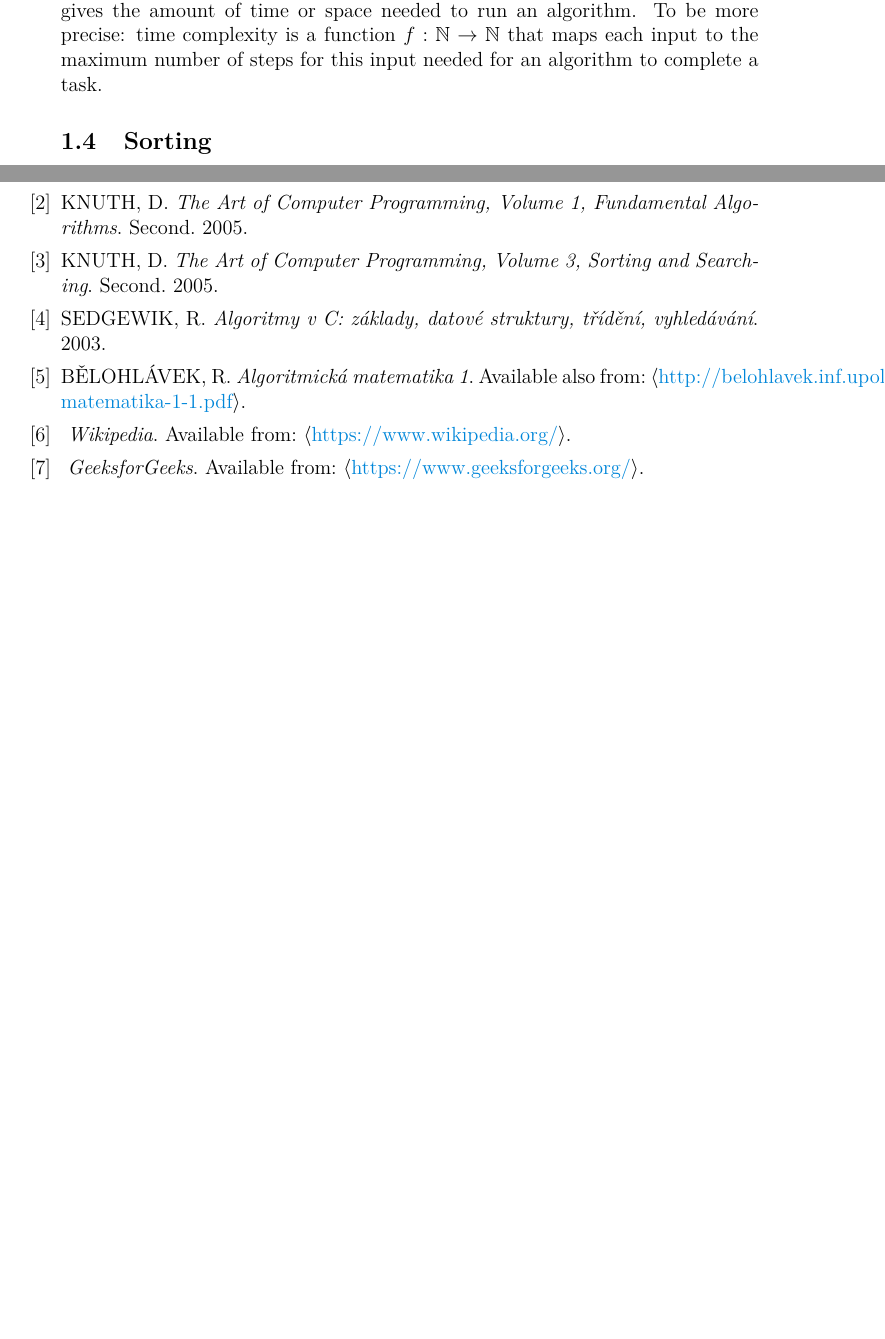
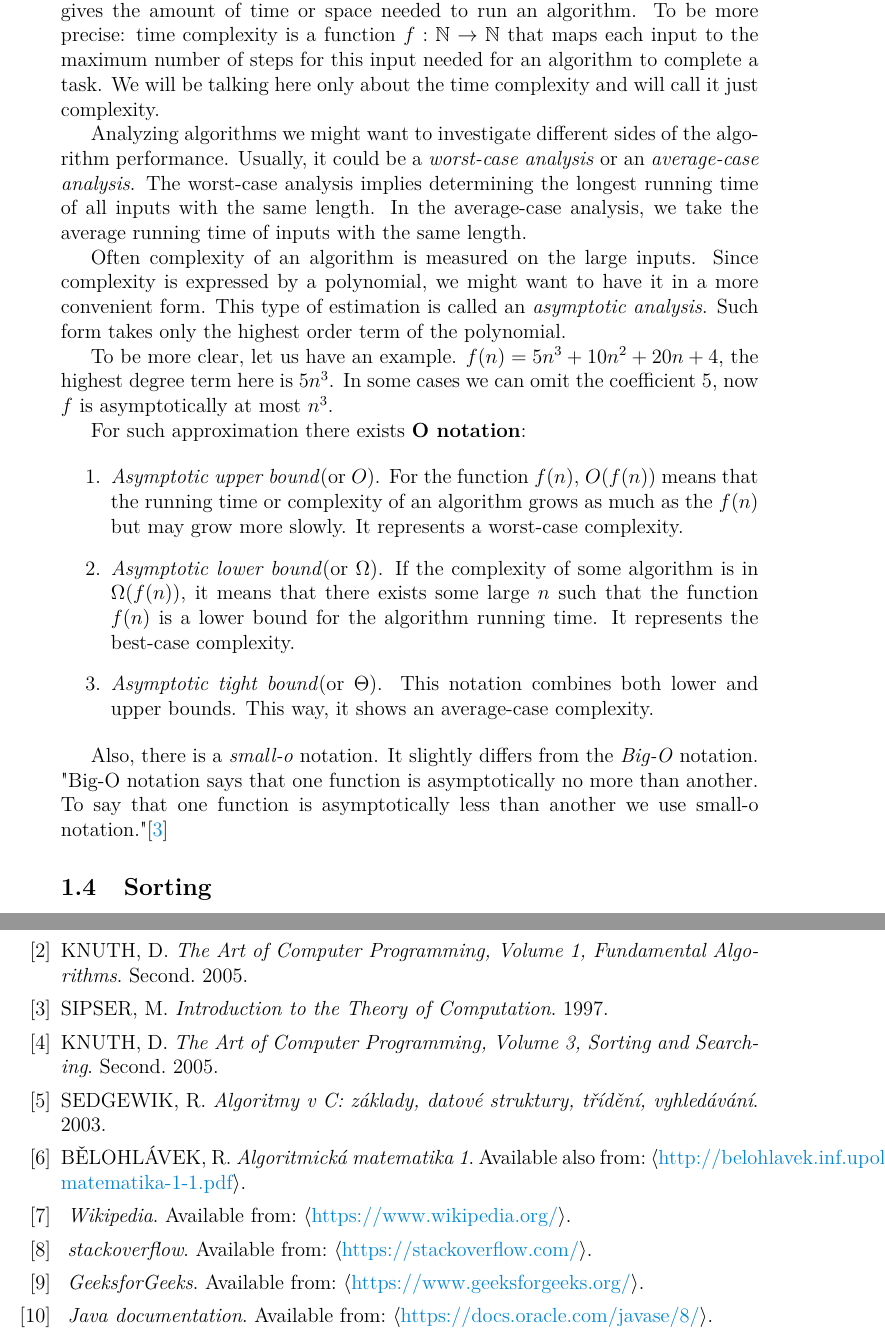
Before and after one commit to klnmi97/ThesisText, a LaTeX thesis (kidiplom.tex, which reads bibliografie.bib): two parts of pages 9 and 20 of 20 before the commit and two parts of pages 9 and 21 of 21 after it, joined at a grey line, cut so that both start at the same text, the shorter picture padded with empty space. Compiled offline with pdfLaTeX.

Commit message:
O-notation

```diff
--- a/bibliografie.bib
+++ b/bibliografie.bib
@@ -52,10 +60,20 @@
 	hyphenation = {english}
 }
 
+@online{stackoverflow,
+	title = {stackoverflow},
+	url = {https://stackoverflow.com/}
+}
+
 @online{geeks,
 	title = {GeeksforGeeks},
 	url = {https://www.geeksforgeeks.org/},
 	hyphenation = {english}
+}
+
+@online{java,
+	title = {Java documentation},
+	url = {https://docs.oracle.com/javase/8/},
 }
 
 %@ONLINE{t00,
--- a/kidiplom.tex
+++ b/kidiplom.tex
@@ -173,9 +173,23 @@ Here is more precise definition by Thomas Cormen: "Informally, an algorithm is a
 
 Frequently happen situations when we need to know the performance of some algorithm. There might be a necessity to compare performance of some algorithms, for example. Or we might need to know the time for an algorithm to run with some input. And here we are moving to the concept of the algorithm complexity.
 
-There is a time complexity and a space complexity. In general, complexity gives the amount of time or space needed to run an algorithm. To be more precise: time complexity is a function $f:\mathbb{N}\to\mathbb{N}$ that maps each input to the maximum number of steps for this input needed for an algorithm to complete a task.
+There is a time complexity and a space complexity. In general, complexity gives the amount of time or space needed to run an algorithm. To be more precise: time complexity is a function $f:\mathbb{N}\to\mathbb{N}$ that maps each input to the maximum number of steps for this input needed for an algorithm to complete a task. We will be talking here only about the time complexity and will call it just complexity.
 
+Analyzing algorithms we might want to investigate different sides of the algorithm performance. Usually, it could be a \textit{worst-case analysis} or an \textit{average-case analysis}. The worst-case analysis implies determining the longest running time of all inputs with the same length. In the average-case analysis, we take the average running time of inputs with the same length.
 
+Often complexity of an algorithm is measured on the large inputs. Since complexity is expressed by a polynomial, we might want to have it in a more convenient form. This type of estimation is called an \textit{asymptotic analysis}. Such form takes only the highest order term of the polynomial.
+
+To be more clear, let us have an example. $f(n) = 5n^3 + 10n^2 + 20n + 4$, the highest degree term here is $5n^3$. In some cases we can omit the coefficient 5, now $f$ is asymptotically at most $n^3$.
+
+For such approximation there exists \textbf{O notation}:
+
+\begin{enumerate}
+	\item \textit{Asymptotic upper bound}(or $O$). For the function $f(n)$, $O(f(n))$ means that the running time or complexity of an algorithm grows as much as the $f(n)$ but may grow more slowly. It represents a worst-case complexity.
+	\item \textit{Asymptotic lower bound}(or $\Omega$). If the complexity of some algorithm is in $\Omega(f(n))$, it means that there exists some large $n$ such that the function $f(n)$ is a lower bound for the algorithm running time. It represents the best-case complexity.
+	\item \textit{Asymptotic tight bound}(or $\Theta$). This notation combines both lower and upper bounds. This way, it shows an average-case complexity.
+\end{enumerate}
+
+Also, there is a \textit{small-o} notation. It slightly differs from the \textit{Big-O} notation. "Big-O notation says that one function is asymptotically no more than  another. To say that one  function is asymptotically less than another we use small-o notation."\cite{sipser}
 
 \subsection{Sorting}
 
```
Also changed, not shown: kidiplom.bbl, kidiplom.pdf, bibliografie.bib (8 more changed lines), 9 other files.
